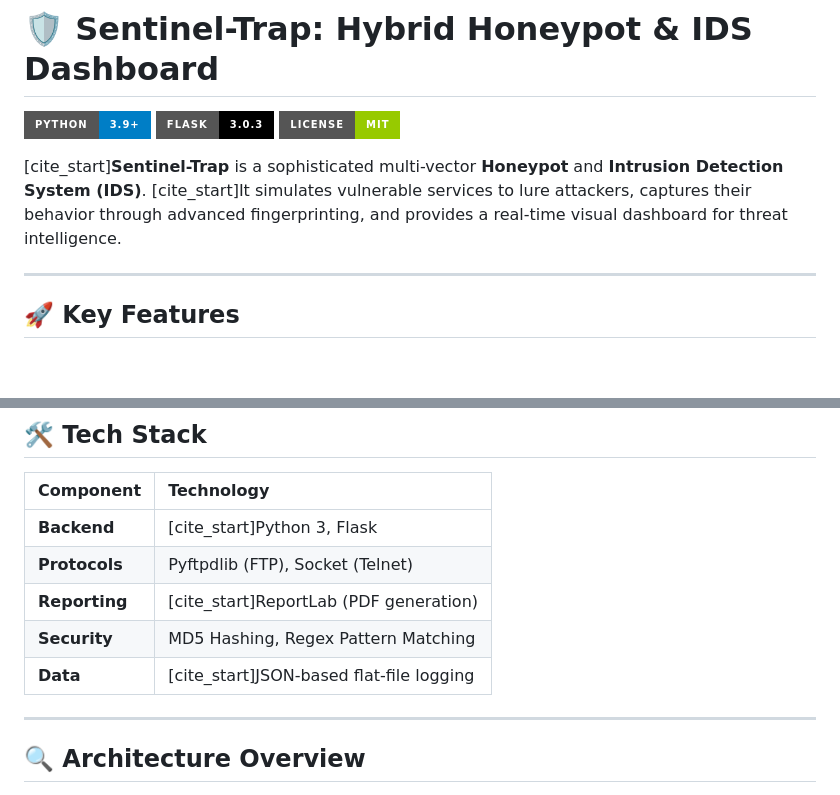
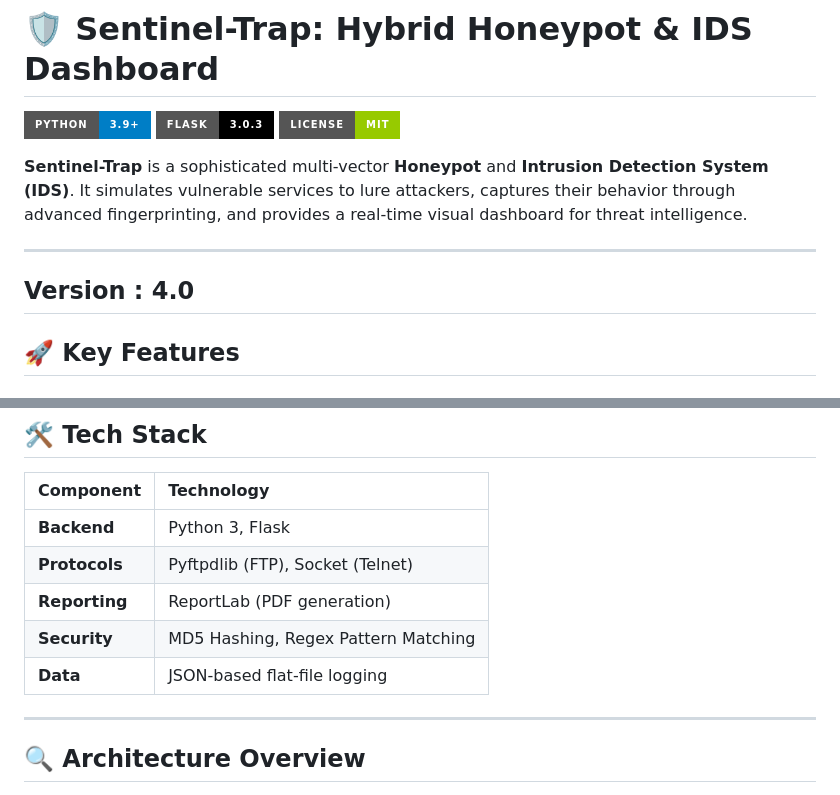
Before and after one commit to VadherHenil/honeypot-IDS, a Markdown page: README.md, 2 parts joined by grey strips. Rendered like a GitHub page; badges without logos; blank space fills up the shorter version.

```diff
--- a/README.md
+++ b/README.md
@@ -4,9 +4,11 @@
 [![Flask](https://img.shields.io/badge/Flask-3.0.3-000000.svg?style=for-the-badge&logo=flask&logoColor=white)](https://flask.palletsprojects.com/)
 [![License](https://img.shields.io/badge/License-MIT-green.svg?style=for-the-badge)](https://opensource.org/licenses/MIT)
 
-[cite_start]**Sentinel-Trap** is a sophisticated multi-vector **Honeypot** and **Intrusion Detection System (IDS)**. [cite_start]It simulates vulnerable services to lure attackers, captures their behavior through advanced fingerprinting, and provides a real-time visual dashboard for threat intelligence.
+**Sentinel-Trap** is a sophisticated multi-vector **Honeypot** and **Intrusion Detection System (IDS)**. It simulates vulnerable services to lure attackers, captures their behavior through advanced fingerprinting, and provides a real-time visual dashboard for threat intelligence.
 
 ---
+
+## Version : 4.0
 
 ## 🚀 Key Features
 
@@ -28,11 +30,11 @@
 
 | Component | Technology |
 | :--- | :--- |
-| **Backend** | [cite_start]Python 3, Flask  |
+| **Backend** | Python 3, Flask  |
 | **Protocols** | Pyftpdlib (FTP), Socket (Telnet) |
-| **Reporting** | [cite_start]ReportLab (PDF generation)  |
+| **Reporting** | ReportLab (PDF generation)  |
 | **Security** | MD5 Hashing, Regex Pattern Matching |
-| **Data** | [cite_start]JSON-based flat-file logging  |
+| **Data** | JSON-based flat-file logging  |
 
 ---
 ## 🔍 Architecture Overview
```
